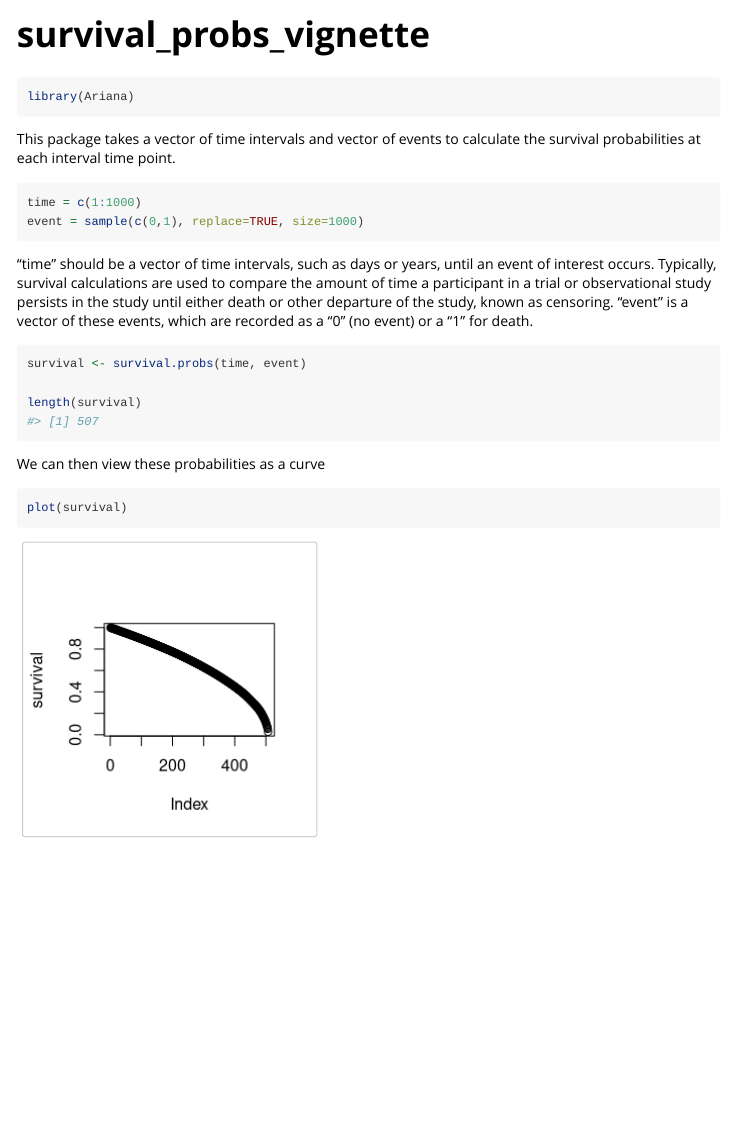
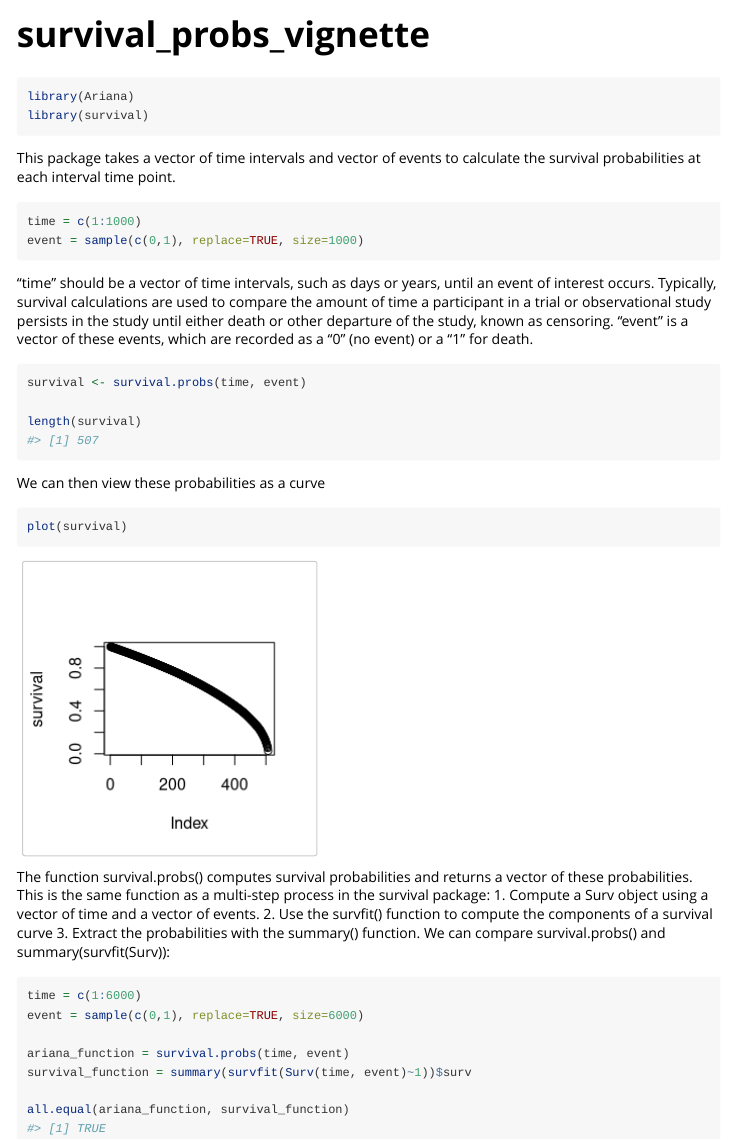
Before and after one commit to arianahaha/Ariana, an R Markdown document (vignettes/survival_probs_vignette.Rmd): the page in a window 1100 px wide, from its top. Rendered offline with R 4.5, knitr and Pandoc, with nearby package versions; code that draws random numbers runs with fixed seeds of ours.

Commit message:
updated vignette

````diff
--- a/vignettes/survival_probs_vignette.Rmd
+++ b/vignettes/survival_probs_vignette.Rmd
@@ -16,6 +16,7 @@ knitr::opts_chunk$set(
 
 ```{r setup}
 library(Ariana)
+library(survival)
 ```
 
 This package takes a vector of time intervals and vector of events to calculate the survival probabilities at each interval time point.
@@ -38,3 +39,18 @@ We can then view these probabilities as a curve
 plot(survival)
 
 ```
+
+The function survival.probs() computes survival probabilities and returns a vector of these probabilities. This is the same function as a multi-step process in the survival package:
+1. Compute a Surv object using a vector of time and a vector of events.
+2. Use the survfit() function to compute the components of a survival curve
+3. Extract the probabilities with the summary() function.
+We can compare survival.probs() and summary(survfit(Surv)):
+```{r}
+time = c(1:6000)
+event = sample(c(0,1), replace=TRUE, size=6000)
+
+ariana_function = survival.probs(time, event)
+survival_function = summary(survfit(Surv(time, event)~1))$surv
+
+all.equal(ariana_function, survival_function)
+```
````
Also changed, not shown: README.Rmd (+1 -1 lines), README.md, 1 other file.
